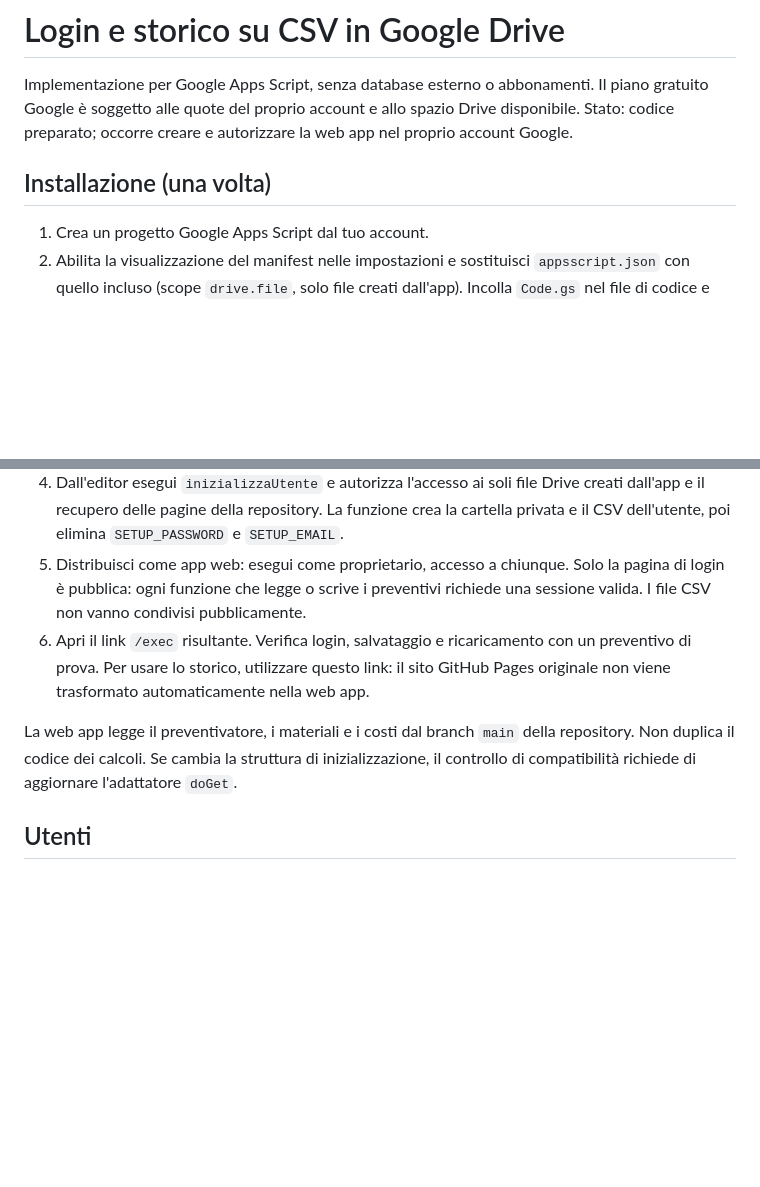
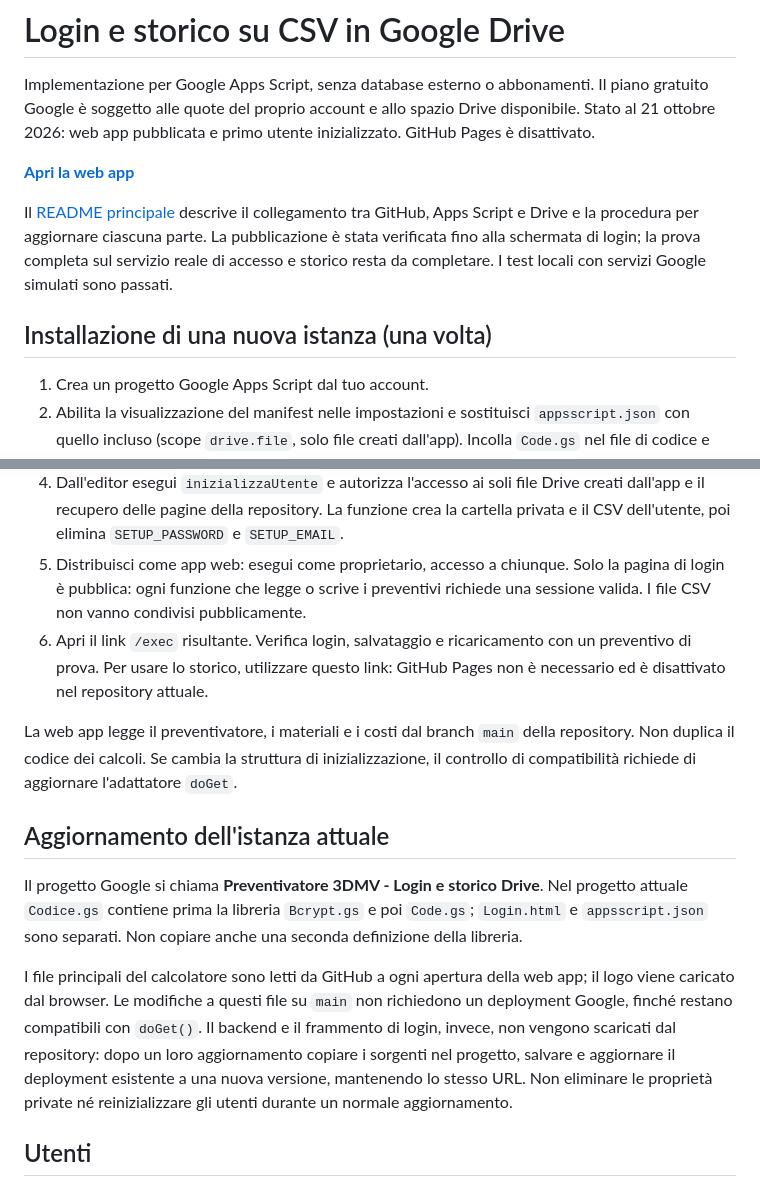
Before and after one commit to rickkyy89/preventivatore-3d, a Markdown page: apps-script/README.md, 2 parts joined by grey strips. Drawn GitHub-style; blank space fills up the shorter version.

Commit message:
docs: update deployment status and Apps Script maintenance workflow

```diff
--- a/apps-script/README.md
+++ b/apps-script/README.md
@@ -2,18 +2,28 @@
 
 Implementazione per Google Apps Script, senza database esterno o abbonamenti.
 Il piano gratuito Google è soggetto alle quote del proprio account e allo spazio Drive disponibile.
-Stato: codice preparato; occorre creare e autorizzare la web app nel proprio account Google.
+Stato al 21 ottobre 2026: web app pubblicata e primo utente inizializzato. GitHub Pages è disattivato.
 
-## Installazione (una volta)
+**[Apri la web app](https://script.google.com/macros/s/AKfycbyLR31AvCTo2u6p1aHOnEiM7lyybeqkCY37pcrMD1z1JIYPdGbHJ3f6HtfcGiZ3EYII/exec)**
+
+Il [README principale](../README.md) descrive il collegamento tra GitHub, Apps Script e Drive e la procedura per aggiornare ciascuna parte. La pubblicazione è stata verificata fino alla schermata di login; la prova completa sul servizio reale di accesso e storico resta da completare. I test locali con servizi Google simulati sono passati.
+
+## Installazione di una nuova istanza (una volta)
 
 1. Crea un progetto Google Apps Script dal tuo account.
 2. Abilita la visualizzazione del manifest nelle impostazioni e sostituisci `appsscript.json` con quello incluso (scope `drive.file`, solo file creati dall'app). Incolla `Code.gs` nel file di codice e aggiungi un file HTML chiamato `Login`, usando `Login.html`. Aggiungi anche il file di codice `Bcrypt.gs` (libreria bcryptjs 2.4.3 inclusa, con licenza nel sorgente).
 3. Nelle Impostazioni progetto → Proprietà script inserisci `SETUP_EMAIL` (la tua email) e `SETUP_PASSWORD` (la password scelta). Queste proprietà devono restare private: non metterle su GitHub.
 4. Dall'editor esegui `inizializzaUtente` e autorizza l'accesso ai soli file Drive creati dall'app e il recupero delle pagine della repository. La funzione crea la cartella privata e il CSV dell'utente, poi elimina `SETUP_PASSWORD` e `SETUP_EMAIL`.
 5. Distribuisci come app web: esegui come proprietario, accesso a chiunque. Solo la pagina di login è pubblica: ogni funzione che legge o scrive i preventivi richiede una sessione valida. I file CSV non vanno condivisi pubblicamente.
-6. Apri il link `/exec` risultante. Verifica login, salvataggio e ricaricamento con un preventivo di prova. Per usare lo storico, utilizzare questo link: il sito GitHub Pages originale non viene trasformato automaticamente nella web app.
+6. Apri il link `/exec` risultante. Verifica login, salvataggio e ricaricamento con un preventivo di prova. Per usare lo storico, utilizzare questo link: GitHub Pages non è necessario ed è disattivato nel repository attuale.
 
 La web app legge il preventivatore, i materiali e i costi dal branch `main` della repository. Non duplica il codice dei calcoli. Se cambia la struttura di inizializzazione, il controllo di compatibilità richiede di aggiornare l'adattatore `doGet`.
+
+## Aggiornamento dell'istanza attuale
+
+Il progetto Google si chiama **Preventivatore 3DMV - Login e storico Drive**. Nel progetto attuale `Codice.gs` contiene prima la libreria `Bcrypt.gs` e poi `Code.gs`; `Login.html` e `appsscript.json` sono separati. Non copiare anche una seconda definizione della libreria.
+
+I file principali del calcolatore sono letti da GitHub a ogni apertura della web app; il logo viene caricato dal browser. Le modifiche a questi file su `main` non richiedono un deployment Google, finché restano compatibili con `doGet()`. Il backend e il frammento di login, invece, non vengono scaricati dal repository: dopo un loro aggiornamento copiare i sorgenti nel progetto, salvare e aggiornare il deployment esistente a una nuova versione, mantenendo lo stesso URL. Non eliminare le proprietà private né reinizializzare gli utenti durante un normale aggiornamento.
 
 ## Utenti
 
```
